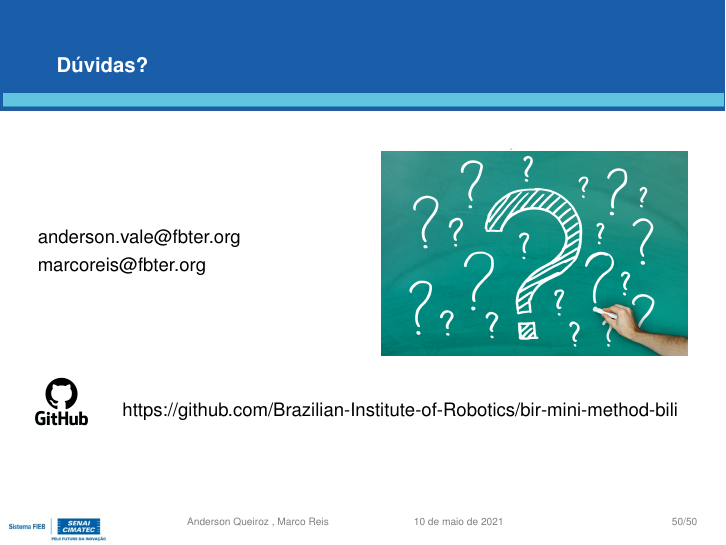
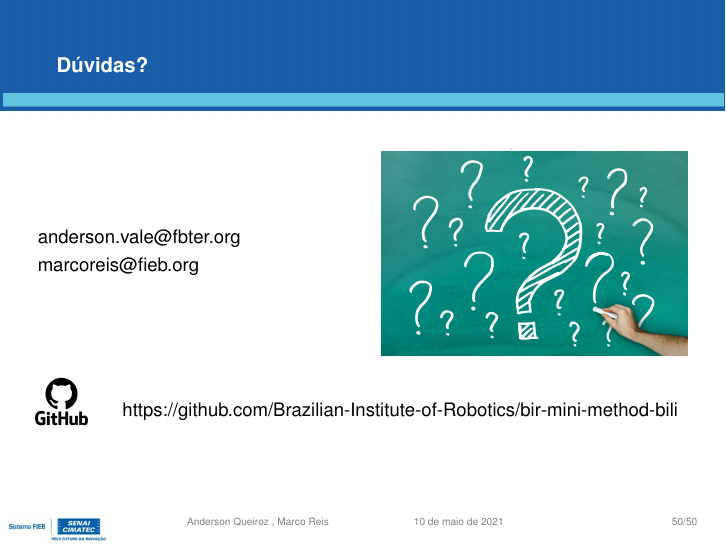
Before and after one commit to Brazilian-Institute-of-Robotics/bir-mini-bili-method, LaTeX slides (presentation/bili.tex, which reads presentation/sections/conclusion.tex): page 50 of 53. Compiled offline with pdfLaTeX.

Commit message:
Update last email.

```diff
--- a/presentation/sections/conclusion.tex
+++ b/presentation/sections/conclusion.tex
@@ -11,7 +11,7 @@
 	\begin{columns}
 		\column{.5\textwidth}
 		anderson.vale@fbter.org
-		marcoreis@fbter.org
+		marcoreis@fieb.org
 		\column{.5\textwidth}
 		\begin{figure}[hb]
       		\includegraphics[width=1\textwidth]{figures/duvida.jpg}
```
